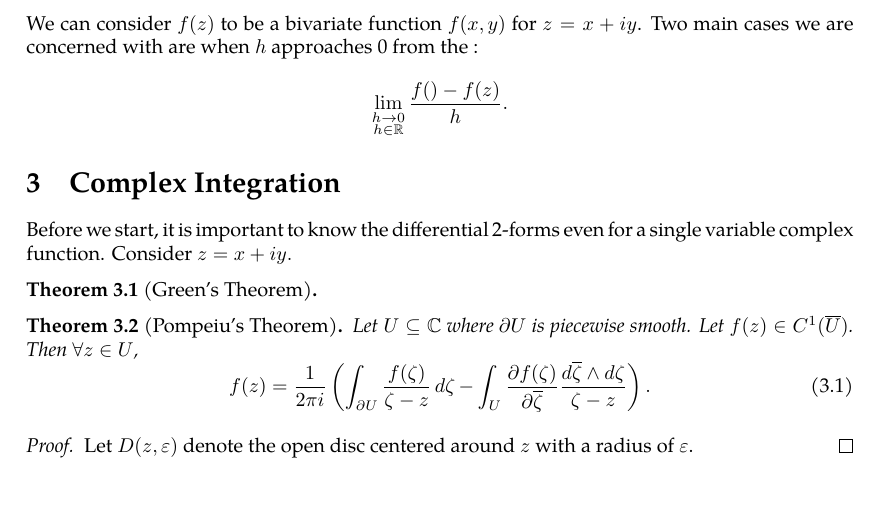
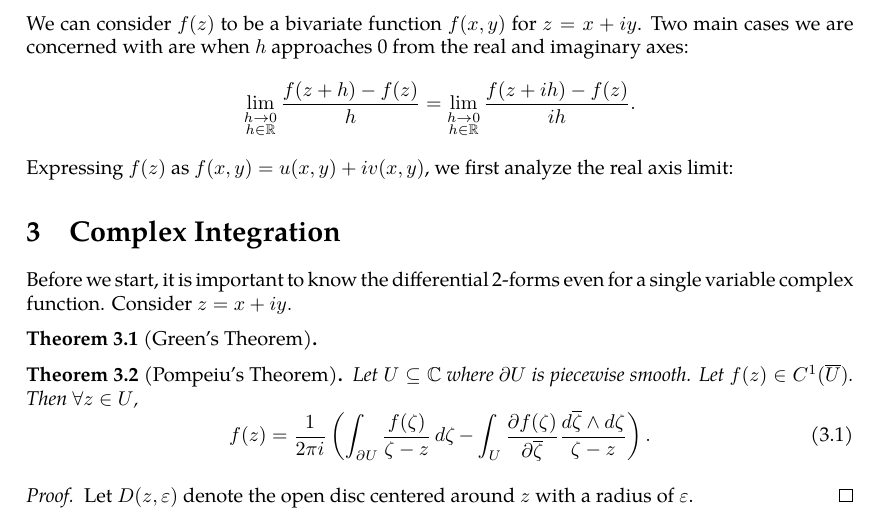
Before and after one commit to slipperking/complex-analysis-latex, a LaTeX document (main.tex): part of page 7 of 7, cut so that both start at the same text. Compiled offline with pdfLaTeX.

Commit message:
overleaf_to_git (Sat May 17 16:04:37 2025 -0700): update main.tex from r1205 to r1210

```diff
--- a/main.tex
+++ b/main.tex
@@ -180,8 +180,8 @@ Then, the Fundamental Theorem of Calculus, the Gradient Theorem, Green's, Stokes
 \section{Complex Differentiation}
 For \(U\subseteq \mathbb{C}\) and a complex function $f:\mathbb{U}\to\mathbb{C}$, $f(z)$ is complex differentiable at \(z\in U\) if the following limit exists, regardless of the direction \(h\) approaches 0 at:
 \[\lim_{h\to0}\frac{f(z+h)-f(z)}{h}.\]
-We can consider \(f(z)\) to be a bivariate function \(f(x,y)\) for \(z=x+iy\). Two main cases we are concerned with are when $h$ approaches 0 from the :
-\[\lim_{\substack{h\to0\\h\in\mathbb{R}}}\frac{f()-f(z)}{h}.\]
+We can consider \(f(z)\) to be a bivariate function \(f(x,y)\) for \(z=x+iy\). Two main cases we are concerned with are when $h$ approaches 0 from the real and imaginary axes:
+\[\lim_{\substack{h\to0\\h\in\mathbb{R}}}\frac{f(z+h)-f(z)}{h}=\lim_{\substack{h\to0\\h\in\mathbb{R}}}\frac{f(z+ih)-f(z)}{ih}.\] Expressing \(f(z)\) as $f(x,y)=u(x,y)+iv(x,y)$, we first analyze the real axis limit:
 \section{Complex Integration}
 Before we start, it is important to know the differential 2-forms even for a single variable complex function. Consider \(z=x+iy.\)
 \begin{theorem}[Green's Theorem]\label{theorem:complexgreen}
```
